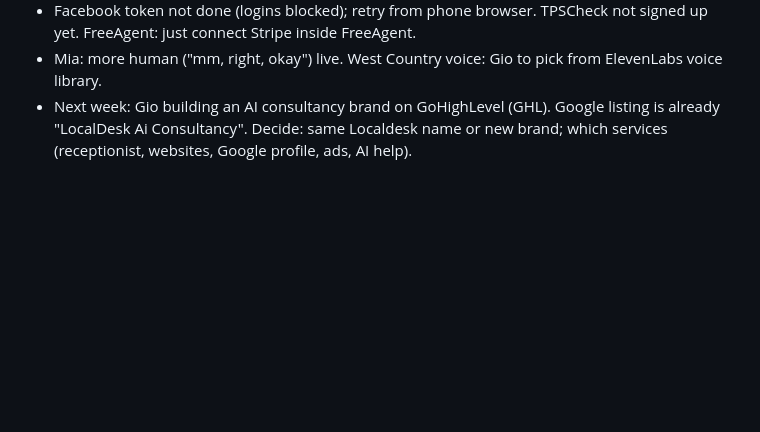
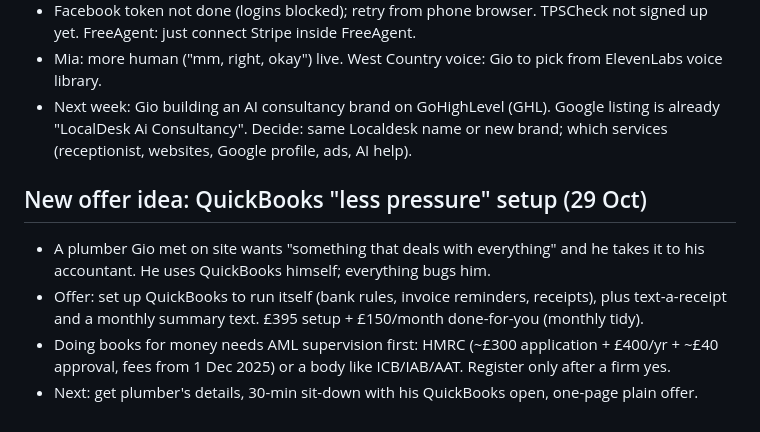
Before and after one commit to gpetrucci1888/localdesk-site, a Markdown page: PROGRESS.md, the part around the change. Drawn GitHub-style; blank space fills up the shorter version.

Commit message:
Note QuickBooks setup offer
Co-Authored-By: Claude Opus 5.5 <noreply@anthropic.com>
Claude-Session: https://claude.ai/code/session_017pEuQxjLj9JBWjxaEQGar8

```diff
--- a/PROGRESS.md
+++ b/PROGRESS.md
@@ -127,3 +127,9 @@
 - Facebook token not done (logins blocked); retry from phone browser. TPSCheck not signed up yet. FreeAgent: just connect Stripe inside FreeAgent.
 - Mia: more human ("mm, right, okay") live. West Country voice: Gio to pick from ElevenLabs voice library.
 - Next week: Gio building an AI consultancy brand on GoHighLevel (GHL). Google listing is already "LocalDesk Ai Consultancy". Decide: same Localdesk name or new brand; which services (receptionist, websites, Google profile, ads, AI help).
+
+## New offer idea: QuickBooks "less pressure" setup (29 Oct)
+- A plumber Gio met on site wants "something that deals with everything" and he takes it to his accountant. He uses QuickBooks himself; everything bugs him.
+- Offer: set up QuickBooks to run itself (bank rules, invoice reminders, receipts), plus text-a-receipt and a monthly summary text. £395 setup + £150/month done-for-you (monthly tidy).
+- Doing books for money needs AML supervision first: HMRC (~£300 application + £400/yr + ~£40 approval, fees from 1 Dec 2025) or a body like ICB/IAB/AAT. Register only after a firm yes.
+- Next: get plumber's details, 30-min sit-down with his QuickBooks open, one-page plain offer.
```
